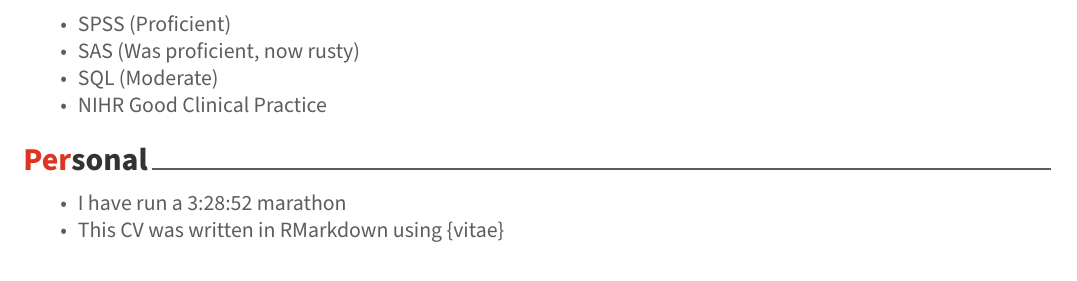
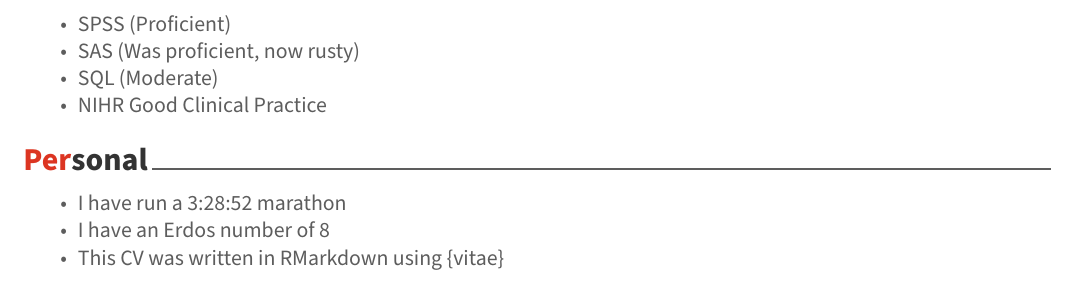
Before and after one commit to sgbstats/CV, an R Markdown document (SGBcv.Rmd): part of page 2 of 2, cut so that both start at the same text. The pictures show the output file SGBcv.pdf that the author committed with the source.

Commit message:
Erdos number

```diff
--- a/SGBcv.Rmd
+++ b/SGBcv.Rmd
@@ -77,4 +77,5 @@ tribble(
 
 # Personal
 * I have run a 3:28:52 marathon
+* I have an Erdos number of 8
 * This CV was written in RMarkdown using {vitae}
```
Also changed, not shown: README.html, README.md, SGBcv.pdf.
